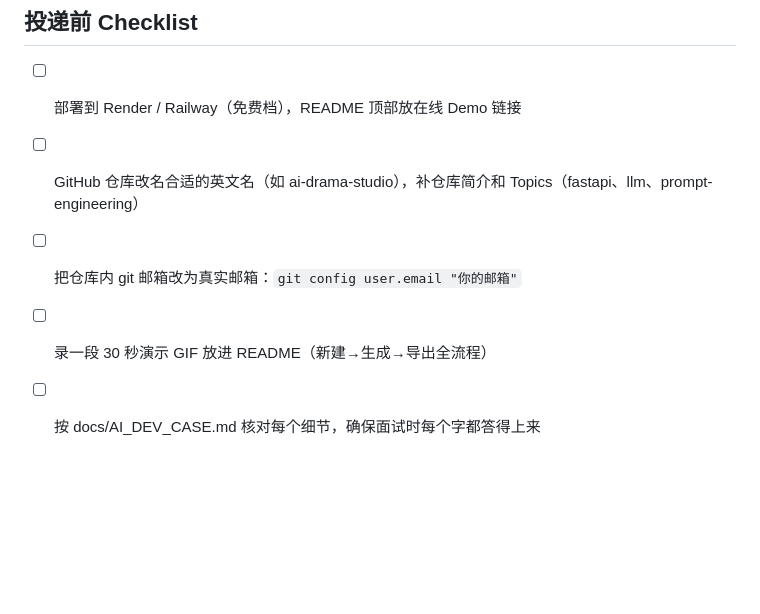
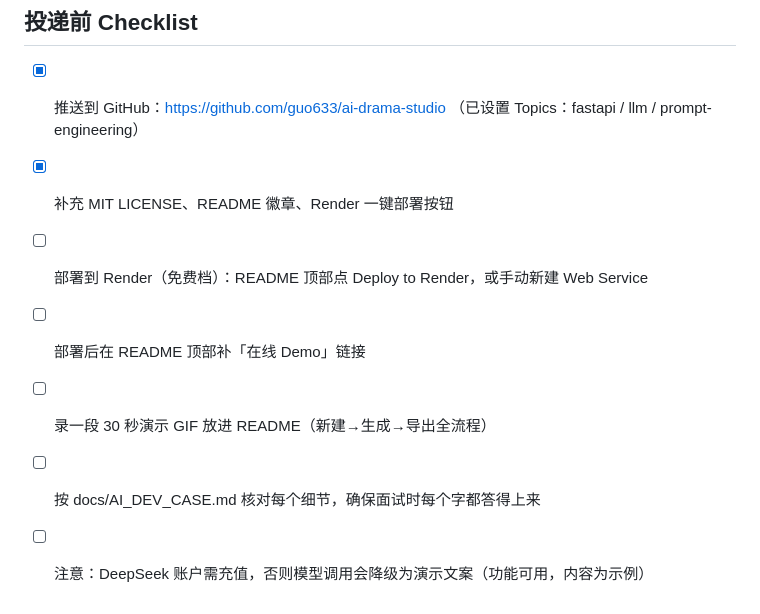
Before and after one commit to guo633/ai-drama-studio, a Markdown page: docs/RESUME_PROJECT.md, the part around the change. GitHub-like rendering; blank space fills up the shorter version.

Commit message:
docs: update delivery checklist with repo url and deployment status

```diff
--- a/docs/RESUME_PROJECT.md
+++ b/docs/RESUME_PROJECT.md
@@ -49,8 +49,10 @@ llm.chat 在未配置 API Key 时返回确定性演示文案，流水线照常
 
 ## 投递前 Checklist
 
-- [ ] 部署到 Render / Railway（免费档），README 顶部放在线 Demo 链接
-- [ ] GitHub 仓库改名合适的英文名（如 ai-drama-studio），补仓库简介和 Topics（fastapi、llm、prompt-engineering）
-- [ ] 把仓库内 git 邮箱改为真实邮箱：`git config user.email "你的邮箱"`
+- [x] 推送到 GitHub：https://github.com/guo633/ai-drama-studio （已设置 Topics：fastapi / llm / prompt-engineering）
+- [x] 补充 MIT LICENSE、README 徽章、Render 一键部署按钮
+- [ ] 部署到 Render（免费档）：README 顶部点 Deploy to Render，或手动新建 Web Service
+- [ ] 部署后在 README 顶部补「在线 Demo」链接
 - [ ] 录一段 30 秒演示 GIF 放进 README（新建→生成→导出全流程）
 - [ ] 按 docs/AI_DEV_CASE.md 核对每个细节，确保面试时每个字都答得上来
+- [ ] 注意：DeepSeek 账户需充值，否则模型调用会降级为演示文案（功能可用，内容为示例）
```
